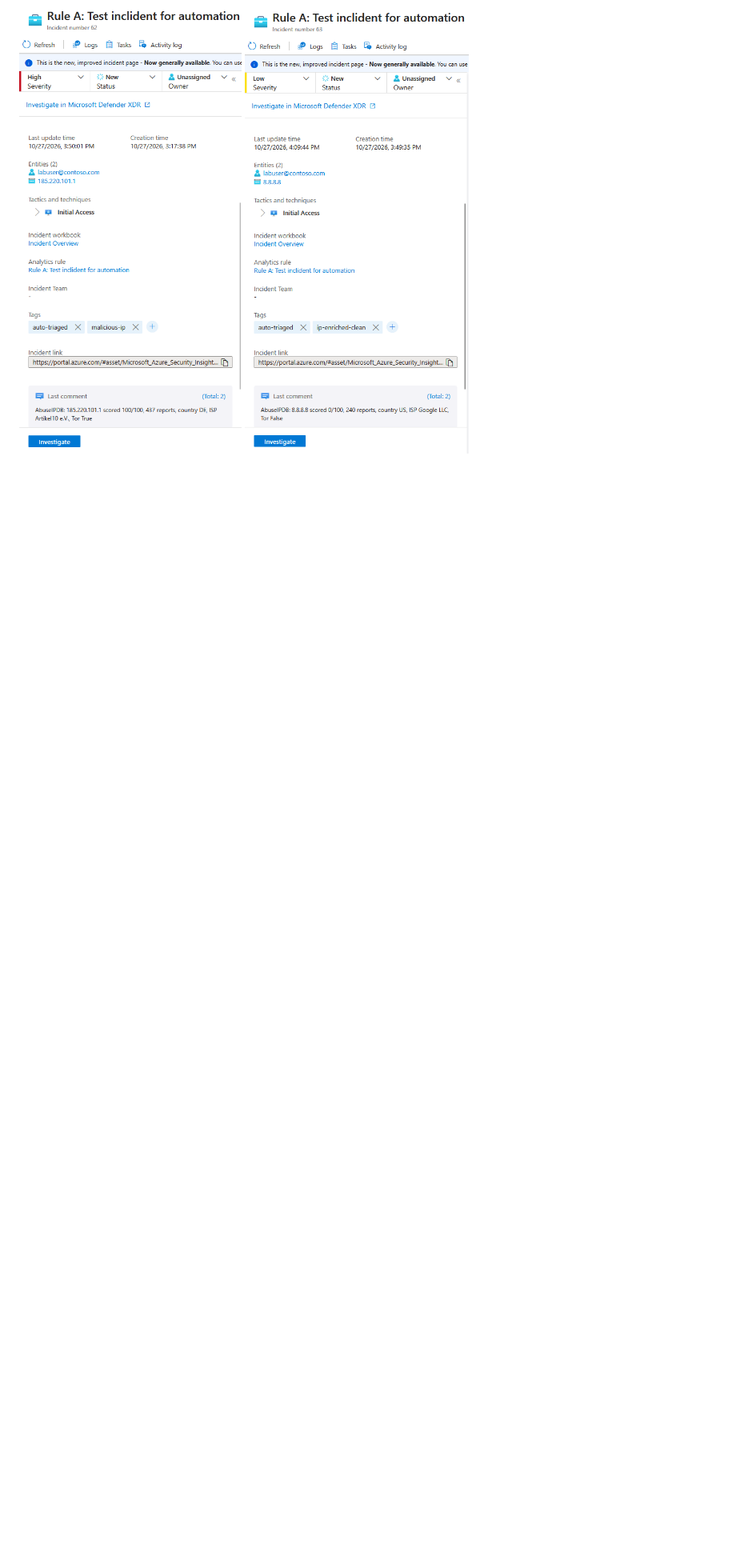
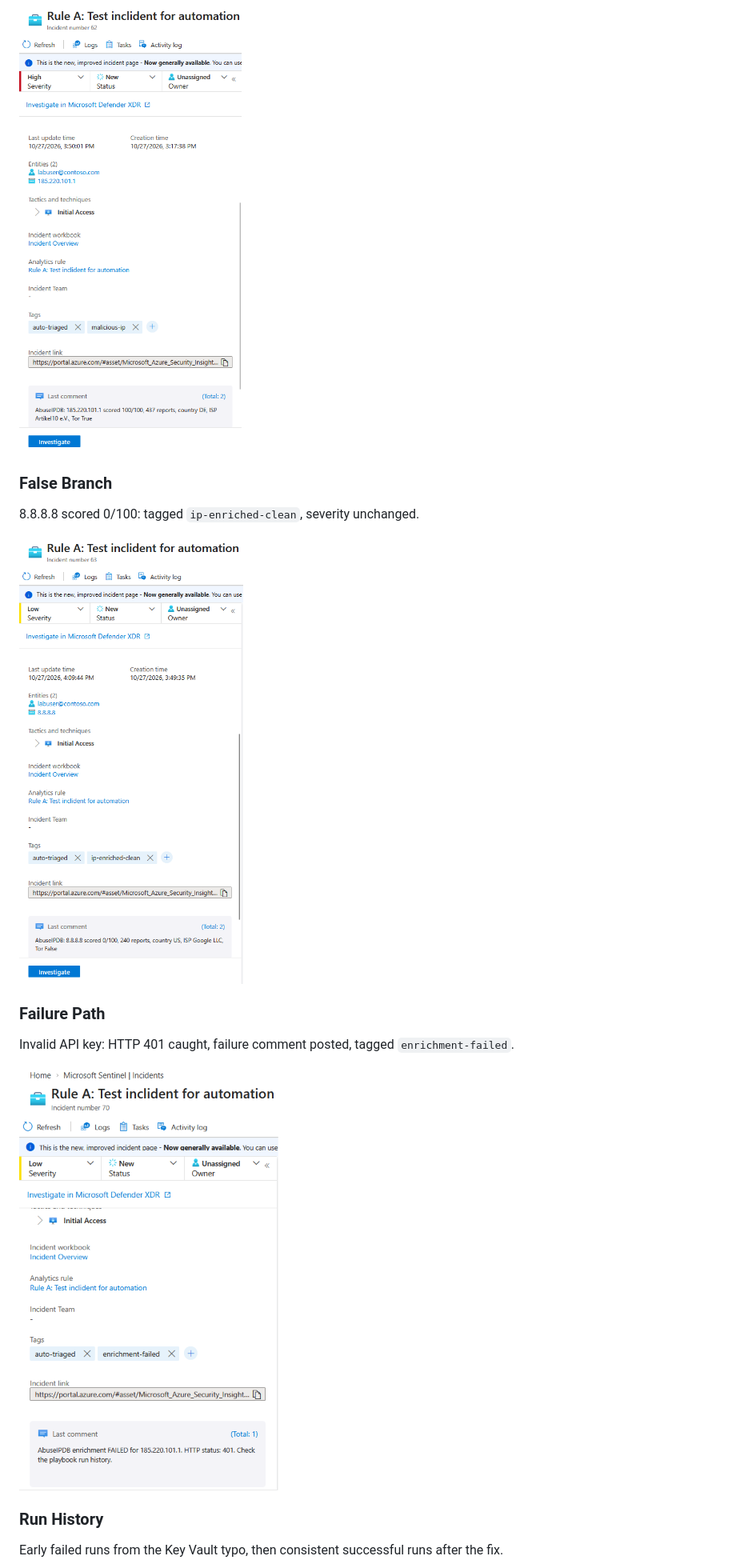
Before and after one commit to Richkpa/sentinel-soar-enrichment, a Markdown page: README.md, the part around one of its changes. Shown at 80% size. GitHub-like rendering; pictures changed too: docs/images/failure-path.png (added); blank space fills up the shorter version.

Commit message:
Added failure path image

```diff
--- a/README.md
+++ b/README.md
@@ -101,6 +108,19 @@ Entity mapping: Account > FullName = Caller, IP > Address = CallerIpAddress, Azu
 
 ![True branch](docs/images/true-branch.png)
+
+### False Branch
+8.8.8.8 scored 0/100: tagged `ip-enriched-clean`, severity unchanged.
+
 ![False branch](docs/images/false-branch.png)
+
+### Failure Path
+Invalid API key: HTTP 401 caught, failure comment posted, tagged `enrichment-failed`.
+
+![Failure path](docs/images/failure-path.png)
+
+### Run History
+Early failed runs from the Key Vault typo, then consistent successful runs after the fix.
+
 ![Run history](docs/images/run-history.png)
 
 ## Troubleshooting notes from the build
```
Also changed, not shown: other parts of README.md (+9 -1 lines).
